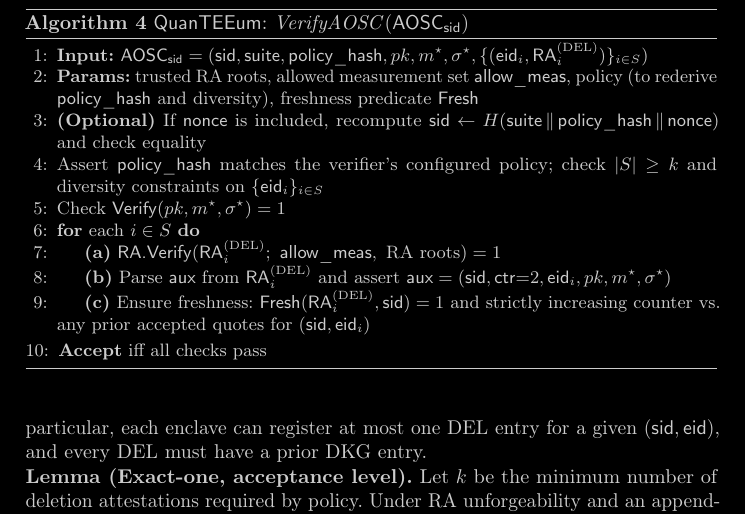
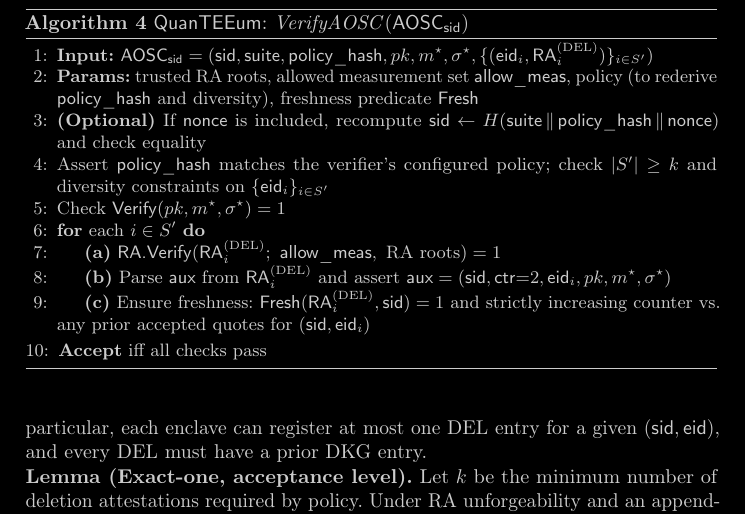
Before and after one commit to quanteeum/paper, a LaTeX paper (main.tex): part of page 9 of 13, cut so that both start at the same text. Compiled offline with pdfLaTeX.

Commit message:
Fix VerifyAOSC

```diff
--- a/main.tex
+++ b/main.tex
@@ -347,12 +347,12 @@ $\mathsf{RA}^{(\mathrm{DEL})}_i$ has $\mathsf{aux}=(\sid,\mathsf{ctr}{=}2,\maths
 \label{alg:verify-aosc}
 \begin{small}
 \begin{algorithmic}[1]
-\State \textbf{Input:} $\mathsf{AOSC}_\sid = (\sid,\mathsf{suite},\mathsf{policy\_hash},pk,m^{\star},\sigma^{\star},\{(\mathsf{eid}_i,\mathsf{RA}^{(\mathrm{DEL})}_i)\}_{i\in S})$
+\State \textbf{Input:} $\mathsf{AOSC}_\sid = (\sid,\mathsf{suite},\mathsf{policy\_hash},pk,m^{\star},\sigma^{\star},\{(\mathsf{eid}_i,\mathsf{RA}^{(\mathrm{DEL})}_i)\}_{i\in S'})$
 \State \textbf{Params:} trusted RA roots, allowed measurement set $\textsf{allow\_meas}$, policy (to rederive $\mathsf{policy\_hash}$ and diversity), freshness predicate \textsf{Fresh}
 \State \textbf{(Optional)} If $\mathsf{nonce}$ is included, recompute $\sid \gets H(\mathsf{suite}\,\|\,\mathsf{policy\_hash}\,\|\,\mathsf{nonce})$ and check equality
-\State Assert $\mathsf{policy\_hash}$ matches the verifier’s configured policy; check $|S|\ge k$ and diversity constraints on $\{\mathsf{eid}_i\}_{i\in S}$
+\State Assert $\mathsf{policy\_hash}$ matches the verifier’s configured policy; check $|S'|\ge k$ and diversity constraints on $\{\mathsf{eid}_i\}_{i\in S'}$
 \State Check $\mathsf{Verify}(pk,m^{\star},\sigma^{\star})=1$
-\For{each $i\in S$}
+\For{each $i\in S'$}
   \State $\textbf{(a)}$ \textsf{RA.Verify}$(\mathsf{RA}^{(\mathrm{DEL})}_i;\ \textsf{allow\_meas},\ \text{RA roots})=1$
   \State $\textbf{(b)}$ Parse $\mathsf{aux}$ from $\mathsf{RA}^{(\mathrm{DEL})}_i$ and assert $\mathsf{aux}=(\sid,\mathsf{ctr}{=}2,\mathsf{eid}_i,pk,m^{\star},\sigma^{\star})$
   \State $\textbf{(c)}$ Ensure freshness: $\textsf{Fresh}(\mathsf{RA}^{(\mathrm{DEL})}_i,\sid)=1$ and strictly increasing counter vs.\ any prior accepted quotes for $(\sid,\mathsf{eid}_i)$
```
